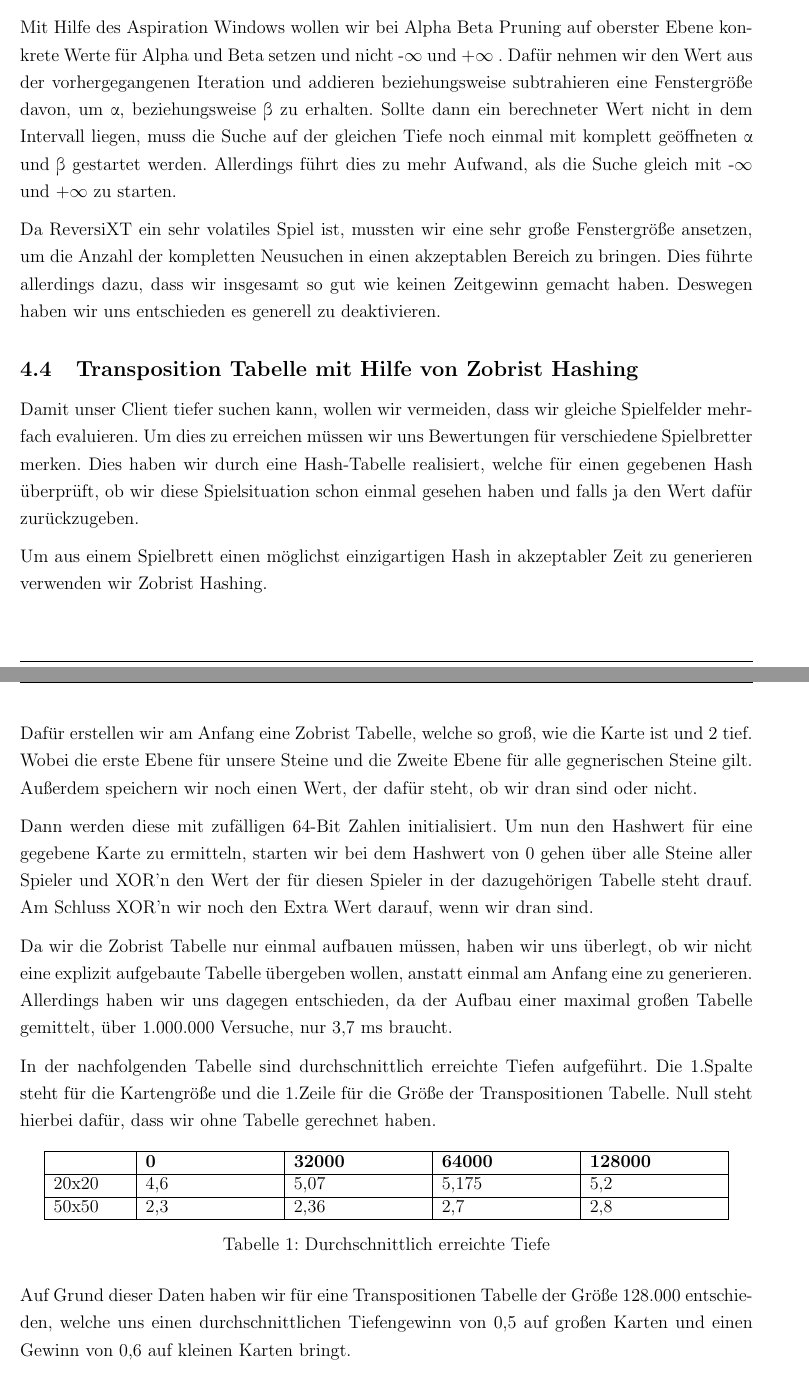
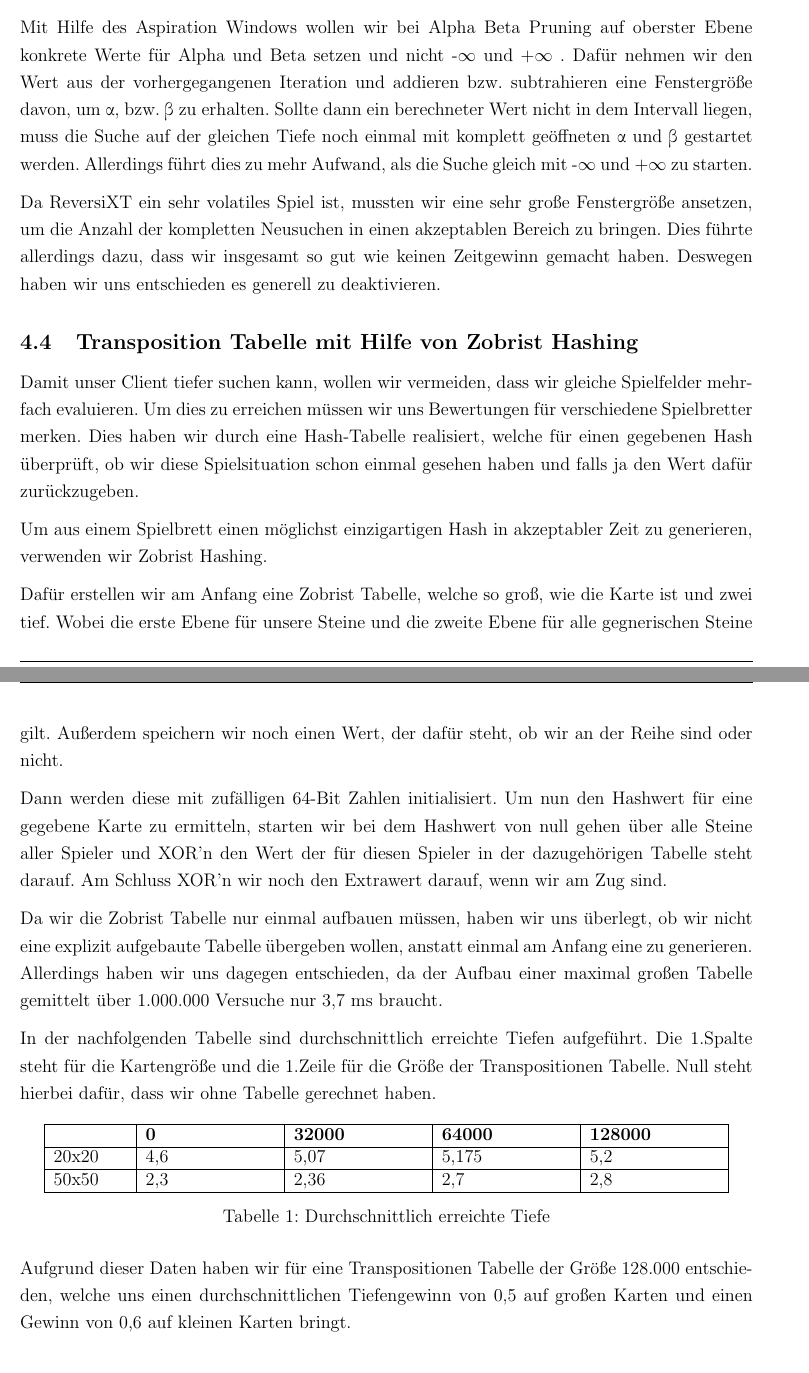
Before and after one commit to RobinJahn/revxt-ss22-g05, a LaTeX document (Projektbericht/Projektbericht.tex): two parts of pages 20 and 21 of 23, joined at a grey line, cut so that both start at the same text. Compiled offline with pdfLaTeX.

Commit message:
Corrected spelling mistakes and deleted unnecessary comments

```diff
--- a/Projektbericht/Projektbericht.tex
+++ b/Projektbericht/Projektbericht.tex
@@ -346,7 +339,7 @@ Ausgehend davon, dass der beste Zug aus der letzten Tiefe auch in der neuen Tief
 Um Felder, die im Spielverlauf nicht erreichbar sind, nicht in anderen Algorithmen zu berücksichtigen, lassen wir am Anfang diesen Algorithmus laufen. Dieser findet uns die erreichbaren Felder und speichert diese Information in der Karte ab.
 
 \subsection{Aspiration Window}
-Mit Hilfe des Aspiration Windows wollen wir bei Alpha Beta Pruning auf oberster Ebene konkrete Werte für Alpha und Beta setzen und nicht  -$\infty$ und +$\infty$ . Dafür nehmen wir den Wert aus der vorhergegangenen Iteration und addieren beziehungsweise subtrahieren eine Fenstergröße davon, um \textalpha, beziehungsweise \textbeta\ zu erhalten. Sollte dann ein berechneter Wert nicht in dem Intervall liegen, muss die Suche auf der gleichen Tiefe noch einmal mit komplett geöffneten \textalpha\ und \textbeta\ gestartet werden. Allerdings führt dies zu mehr Aufwand, als die Suche gleich mit -$\infty$ und +$\infty$ zu starten.
+Mit Hilfe des Aspiration Windows wollen wir bei Alpha Beta Pruning auf oberster Ebene konkrete Werte für Alpha und Beta setzen und nicht  -$\infty$ und +$\infty$ . Dafür nehmen wir den Wert aus der vorhergegangenen Iteration und addieren bzw. subtrahieren eine Fenstergröße davon, um \textalpha, bzw. \textbeta\ zu erhalten. Sollte dann ein berechneter Wert nicht in dem Intervall liegen, muss die Suche auf der gleichen Tiefe noch einmal mit komplett geöffneten \textalpha\ und \textbeta\ gestartet werden. Allerdings führt dies zu mehr Aufwand, als die Suche gleich mit -$\infty$ und +$\infty$ zu starten.
 
 Da ReversiXT ein sehr volatiles Spiel ist, mussten wir eine sehr große Fenstergröße ansetzen, um die Anzahl der kompletten Neusuchen in einen akzeptablen Bereich zu bringen. Dies führte allerdings dazu, dass wir insgesamt so gut wie keinen Zeitgewinn gemacht haben.
 Deswegen haben wir uns entschieden es generell zu deaktivieren.
@@ -355,15 +348,15 @@ Deswegen haben wir uns entschieden es generell zu deaktivieren.
 Damit unser Client tiefer suchen kann, wollen wir vermeiden, dass wir gleiche Spielfelder mehrfach evaluieren. Um dies zu erreichen müssen wir uns Bewertungen für verschiedene Spielbretter merken.
 Dies haben wir durch eine Hash-Tabelle realisiert, welche für einen gegebenen Hash überprüft, ob wir diese Spielsituation schon einmal gesehen haben und falls ja den Wert dafür zurückzugeben.
 
-Um aus einem Spielbrett einen möglichst einzigartigen Hash in akzeptabler Zeit zu generieren verwenden wir Zobrist Hashing.
+Um aus einem Spielbrett einen möglichst einzigartigen Hash in akzeptabler Zeit zu generieren, verwenden wir Zobrist Hashing.
 
-Dafür erstellen wir am Anfang eine Zobrist Tabelle, welche so groß, wie die Karte ist und 2 tief. Wobei die erste Ebene für unsere Steine und die Zweite Ebene für alle gegnerischen Steine gilt. Außerdem speichern wir noch einen Wert, der dafür steht, ob wir dran sind oder nicht.
+Dafür erstellen wir am Anfang eine Zobrist Tabelle, welche so groß, wie die Karte ist und zwei tief. Wobei die erste Ebene für unsere Steine und die zweite Ebene für alle gegnerischen Steine gilt. Außerdem speichern wir noch einen Wert, der dafür steht, ob wir an der Reihe sind oder nicht.
 
 Dann werden diese mit zufälligen 64-Bit Zahlen initialisiert.
-Um nun den Hashwert für eine gegebene Karte zu ermitteln, starten wir bei dem Hashwert von 0 gehen über alle Steine aller Spieler und XOR'n den Wert der für diesen Spieler in der dazugehörigen Tabelle steht drauf. Am Schluss XOR'n wir noch den Extra Wert darauf, wenn wir dran sind.
+Um nun den Hashwert für eine gegebene Karte zu ermitteln, starten wir bei dem Hashwert von null gehen über alle Steine aller Spieler und XOR'n den Wert der für diesen Spieler in der dazugehörigen Tabelle steht darauf. Am Schluss XOR'n wir noch den Extrawert darauf, wenn wir am Zug sind.
 
 Da wir die Zobrist Tabelle nur einmal aufbauen müssen, haben wir uns überlegt, ob wir nicht eine explizit aufgebaute Tabelle übergeben wollen, anstatt einmal am Anfang eine zu generieren.
-Allerdings haben wir uns dagegen entschieden, da der Aufbau einer maximal großen Tabelle gemittelt, über 1.000.000 Versuche, nur 3,7 ms braucht.
+Allerdings haben wir uns dagegen entschieden, da der Aufbau einer maximal großen Tabelle gemittelt über 1.000.000 Versuche nur 3,7 ms braucht.
 
 In der nachfolgenden Tabelle sind durchschnittlich erreichte Tiefen aufgeführt. Die 1.Spalte steht für die Kartengröße und die 1.Zeile für die Größe der Transpositionen Tabelle. Null steht hierbei dafür, dass wir ohne Tabelle gerechnet haben.
 
@@ -382,7 +375,7 @@ In der nachfolgenden Tabelle sind durchschnittlich erreichte Tiefen aufgeführt.
 	\label{tab:tasks}
 \end{table}
 
-Auf Grund dieser Daten haben wir für eine Transpositionen Tabelle der Größe 128.000 entschieden, welche uns einen durchschnittlichen Tiefengewinn von 0,5 auf großen Karten und einen Gewinn von 0,6 auf kleinen Karten bringt.
+Aufgrund dieser Daten haben wir für eine Transpositionen Tabelle der Größe 128.000 entschieden, welche uns einen durchschnittlichen Tiefengewinn von 0,5 auf großen Karten und einen Gewinn von 0,6 auf kleinen Karten bringt.
 
 
 
```
Also changed, not shown: Projektbericht/Projektbericht.tex (9 more changed lines).
